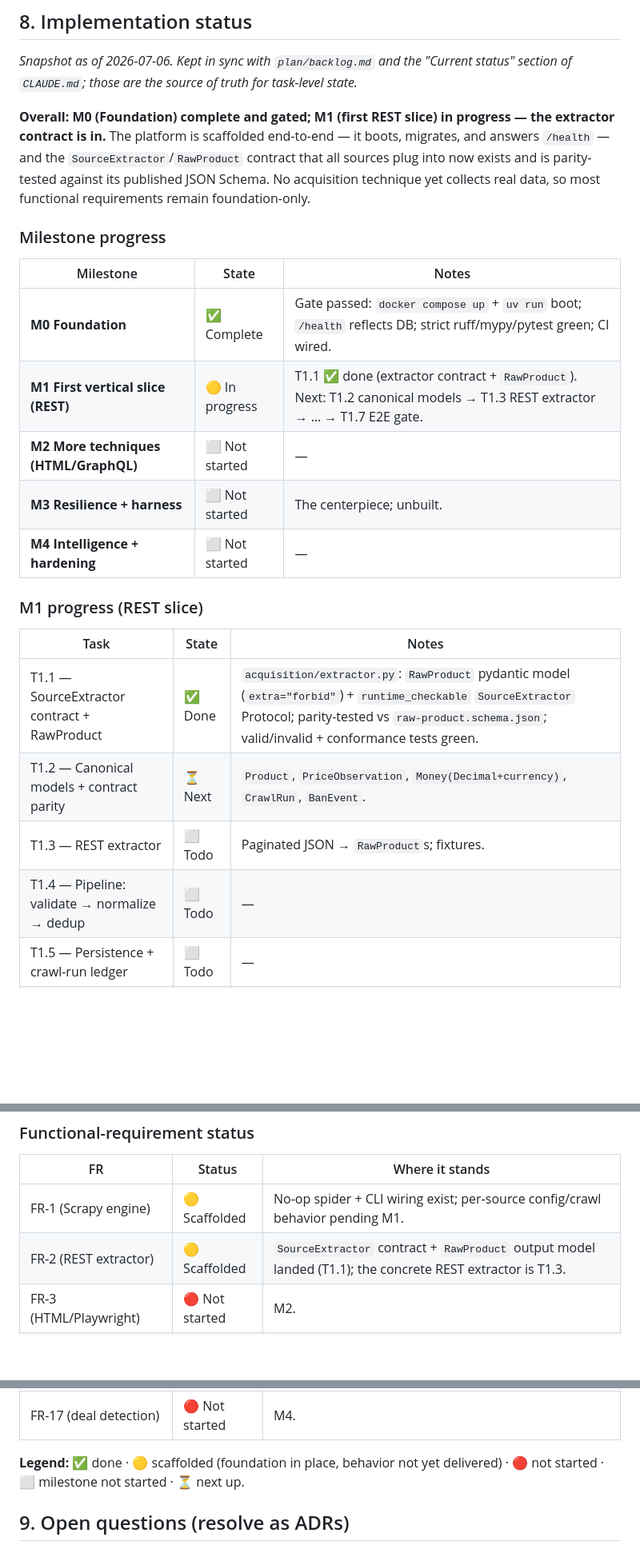
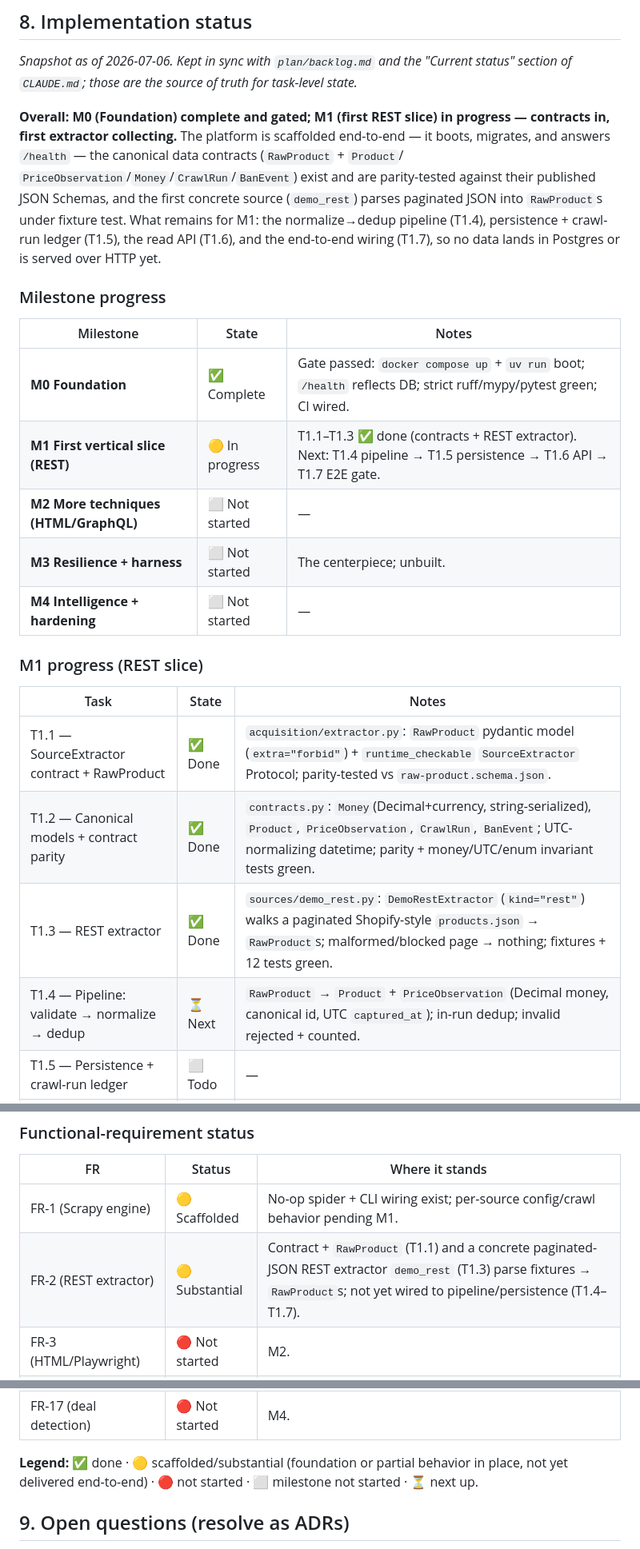
Before and after one commit to WassimBannout/acquire-intel, a Markdown page: docs/01-prd.md, 3 parts joined by grey strips. Shown at 80% size. Drawn GitHub-style; blank space fills up the shorter version.

Commit message:
docs(prd): refresh implementation status — T1.1-T1.3 done, T1.4 next

```diff
--- a/docs/01-prd.md
+++ b/docs/01-prd.md
@@ -130,18 +130,21 @@ Priority: P0 launch-blocking, P1 important, P2 nice-to-have. IDs map to `plan/ba
 *Snapshot as of 2026-07-06. Kept in sync with `plan/backlog.md` and the "Current status"
 section of `CLAUDE.md`; those are the source of truth for task-level state.*
 
-**Overall: M0 (Foundation) complete and gated; M1 (first REST slice) in progress — the
-extractor contract is in.** The platform is scaffolded end-to-end — it boots, migrates, and
-answers `/health` — and the `SourceExtractor`/`RawProduct` contract that all sources plug into
-now exists and is parity-tested against its published JSON Schema. No acquisition technique yet
-collects real data, so most functional requirements remain foundation-only.
+**Overall: M0 (Foundation) complete and gated; M1 (first REST slice) in progress — contracts
+in, first extractor collecting.** The platform is scaffolded end-to-end — it boots, migrates,
+and answers `/health` — the canonical data contracts (`RawProduct` + `Product`/
+`PriceObservation`/`Money`/`CrawlRun`/`BanEvent`) exist and are parity-tested against their
+published JSON Schemas, and the first concrete source (`demo_rest`) parses paginated JSON into
+`RawProduct`s under fixture test. What remains for M1: the normalize→dedup pipeline (T1.4),
+persistence + crawl-run ledger (T1.5), the read API (T1.6), and the end-to-end wiring (T1.7),
+so no data lands in Postgres or is served over HTTP yet.
 
 ### Milestone progress
 
 | Milestone | State | Notes |
 |-----------|-------|-------|
 | **M0 Foundation** | ✅ Complete | Gate passed: `docker compose up` + `uv run` boot; `/health` reflects DB; strict ruff/mypy/pytest green; CI wired. |
-| **M1 First vertical slice (REST)** | 🟡 In progress | T1.1 ✅ done (extractor contract + `RawProduct`). Next: T1.2 canonical models → T1.3 REST extractor → … → T1.7 E2E gate. |
+| **M1 First vertical slice (REST)** | 🟡 In progress | T1.1–T1.3 ✅ done (contracts + REST extractor). Next: T1.4 pipeline → T1.5 persistence → T1.6 API → T1.7 E2E gate. |
 | **M2 More techniques (HTML/GraphQL)** | ⬜ Not started | — |
 | **M3 Resilience + harness** | ⬜ Not started | The centerpiece; unbuilt. |
 | **M4 Intelligence + hardening** | ⬜ Not started | — |
@@ -150,10 +153,10 @@ collects real data, so most functional requirements remain foundation-only.
 
 | Task | State | Notes |
 |------|-------|-------|
-| T1.1 — SourceExtractor contract + RawProduct | ✅ Done | `acquisition/extractor.py`: `RawProduct` pydantic model (`extra="forbid"`) + `runtime_checkable` `SourceExtractor` Protocol; parity-tested vs `raw-product.schema.json`; valid/invalid + conformance tests green. |
-| T1.2 — Canonical models + contract parity | ⏳ Next | `Product`, `PriceObservation`, `Money(Decimal+currency)`, `CrawlRun`, `BanEvent`. |
-| T1.3 — REST extractor | ⬜ Todo | Paginated JSON → `RawProduct`s; fixtures. |
-| T1.4 — Pipeline: validate → normalize → dedup | ⬜ Todo | — |
+| T1.1 — SourceExtractor contract + RawProduct | ✅ Done | `acquisition/extractor.py`: `RawProduct` pydantic model (`extra="forbid"`) + `runtime_checkable` `SourceExtractor` Protocol; parity-tested vs `raw-product.schema.json`. |
+| T1.2 — Canonical models + contract parity | ✅ Done | `contracts.py`: `Money`(Decimal+currency, string-serialized), `Product`, `PriceObservation`, `CrawlRun`, `BanEvent`; UTC-normalizing datetime; parity + money/UTC/enum invariant tests green. |
+| T1.3 — REST extractor | ✅ Done | `sources/demo_rest.py`: `DemoRestExtractor` (`kind="rest"`) walks a paginated Shopify-style `products.json` → `RawProduct`s; malformed/blocked page → nothing; fixtures + 12 tests green. |
+| T1.4 — Pipeline: validate → normalize → dedup | ⏳ Next | `RawProduct` → `Product` + `PriceObservation` (Decimal money, canonical id, UTC `captured_at`); in-run dedup; invalid rejected + counted. |
 | T1.5 — Persistence + crawl-run ledger | ⬜ Todo | — |
 | T1.6 — GET /products + /price-history | ⬜ Todo | — |
 | T1.7 — End-to-end REST slice | ⬜ Todo | M1 gate. |
@@ -179,7 +182,7 @@ collects real data, so most functional requirements remain foundation-only.
 | FR | Status | Where it stands |
 |----|--------|-----------------|
 | FR-1 (Scrapy engine) | 🟡 Scaffolded | No-op spider + CLI wiring exist; per-source config/crawl behavior pending M1. |
-| FR-2 (REST extractor) | 🟡 Scaffolded | `SourceExtractor` contract + `RawProduct` output model landed (T1.1); the concrete REST extractor is T1.3. |
+| FR-2 (REST extractor) | 🟡 Substantial | Contract + `RawProduct` (T1.1) and a concrete paginated-JSON REST extractor `demo_rest` (T1.3) parse fixtures → `RawProduct`s; not yet wired to pipeline/persistence (T1.4–T1.7). |
 | FR-3 (HTML/Playwright) | 🔴 Not started | M2. |
 | FR-4 (GraphQL extractor) | 🔴 Not started | M2. |
 | FR-5 (resilience layer) | 🔴 Not started | M3 centerpiece. |
@@ -196,7 +199,8 @@ collects real data, so most functional requirements remain foundation-only.
 | FR-16 (drift detection) | 🔴 Not started | M4. |
 | FR-17 (deal detection) | 🔴 Not started | M4. |
 
-**Legend:** ✅ done · 🟡 scaffolded (foundation in place, behavior not yet delivered) ·
+**Legend:** ✅ done · 🟡 scaffolded/substantial (foundation or partial behavior in place, not
+yet delivered end-to-end) ·
 🔴 not started · ⬜ milestone not started · ⏳ next up.
 
 ## 9. Open questions (resolve as ADRs)
```
Also changed, not shown: other parts of docs/01-prd.md (+1 -1 lines).
